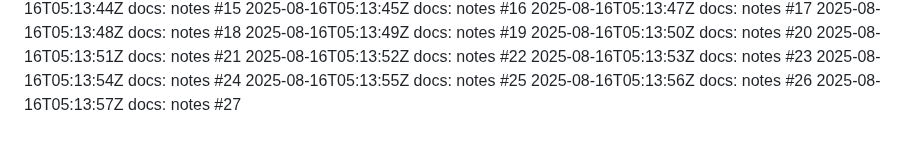
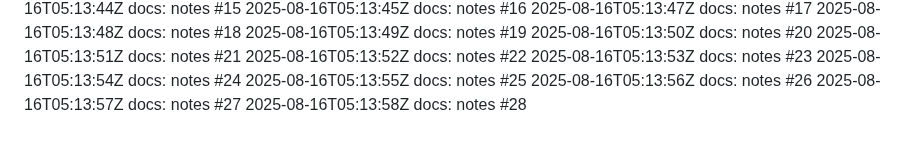
Before and after one commit to thongsao2020/blog-me, a Markdown page: NOTES.md, the part around the change. Drawn GitHub-style.

Commit message:
docs: notes (28/100)

```diff
--- a/NOTES.md
+++ b/NOTES.md
@@ -126,3 +126,4 @@
 2025-08-16T05:13:55Z docs: notes #25
 2025-08-16T05:13:56Z docs: notes #26
 2025-08-16T05:13:57Z docs: notes #27
+2025-08-16T05:13:58Z docs: notes #28
```
